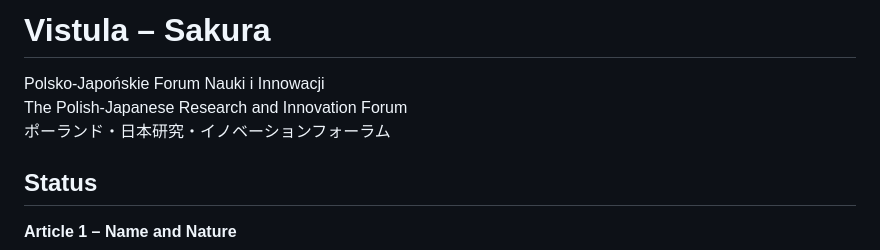
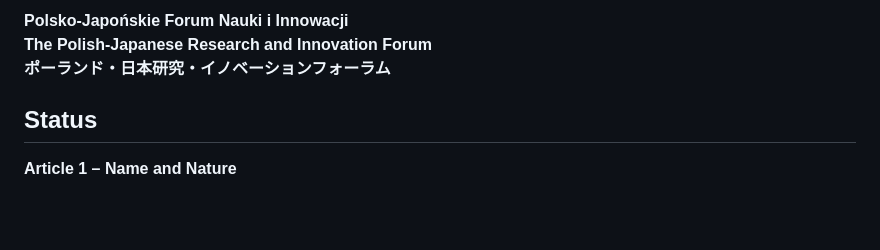
Before and after one commit to vistula-sakura/vistula-sakura.github.io, a Markdown page: README.md, the part around the change. Drawn GitHub-style; blank space fills up the shorter version.

Commit message:
Clean up README by removing duplicate entries
Removed duplicate forum name entries in README.

```diff
--- a/README.md
+++ b/README.md
@@ -1,8 +1,6 @@
-# Vistula – Sakura
-
-Polsko-Japońskie Forum Nauki i Innowacji
-The Polish-Japanese Research and Innovation Forum
-ポーランド・日本研究・イノベーションフォーラム
+**Polsko-Japońskie Forum Nauki i Innowacji**
+**The Polish-Japanese Research and Innovation Forum**
+**ポーランド・日本研究・イノベーションフォーラム**
 
 ## Status
 
```
